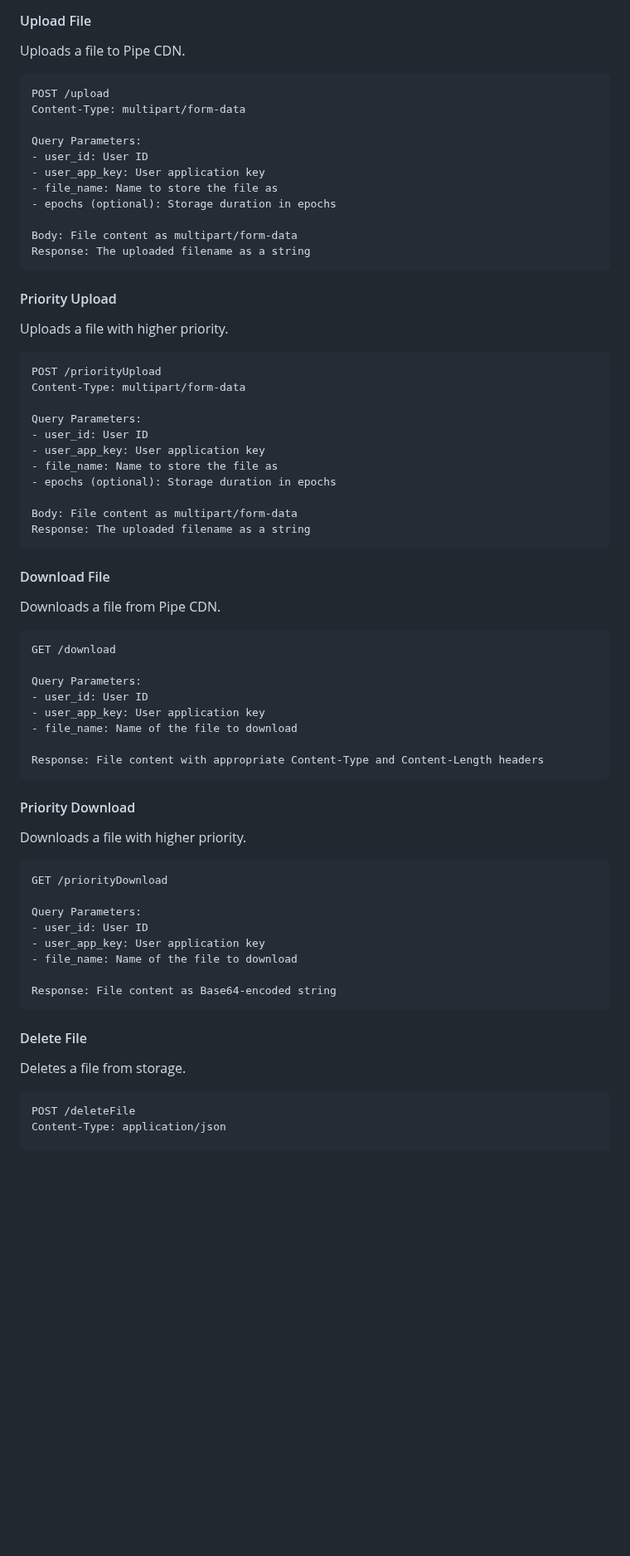
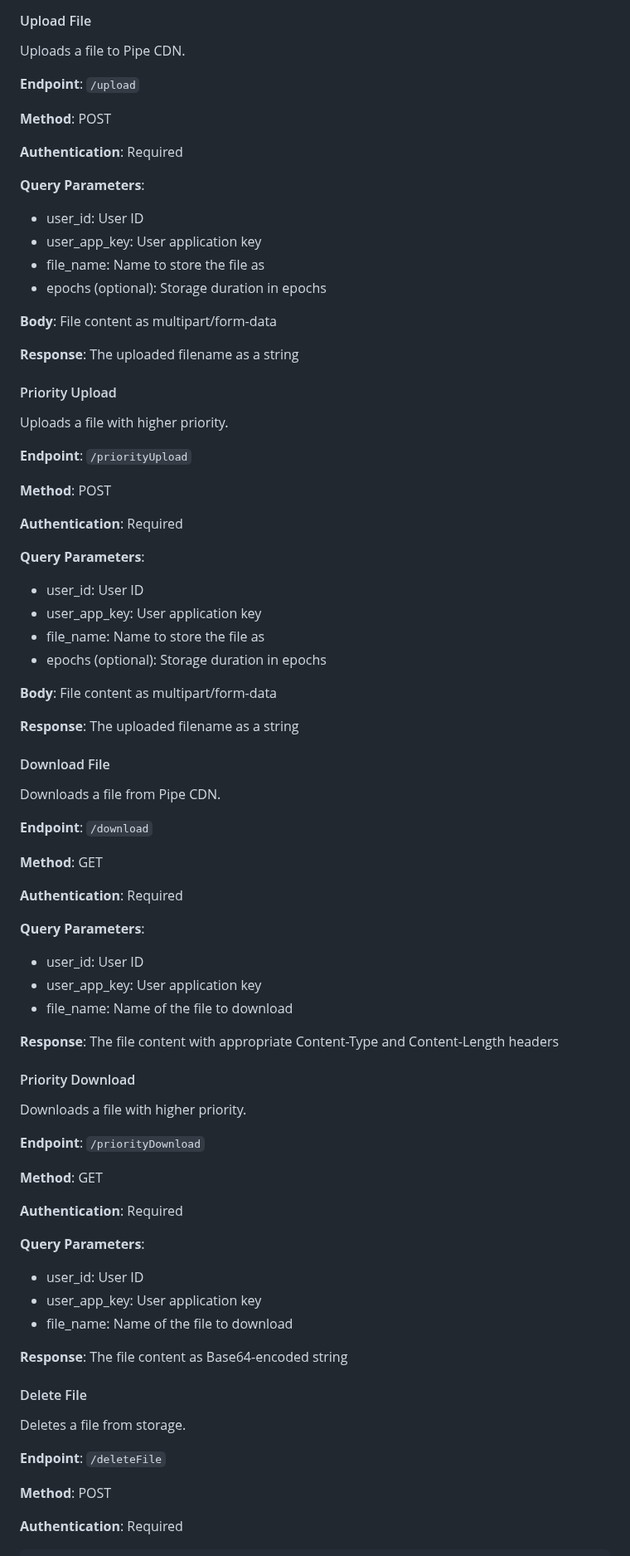
Before and after one commit to preterag/pipecdn, a Markdown page: docs/PIPE_NETWORK_DOCUMENTATION.md, the part around one of its changes. Shown at 83% size. Drawn GitHub-style; blank space fills up the shorter version.

Commit message:
Update CDN API Reference section with detailed documentation

````diff
--- a/docs/PIPE_NETWORK_DOCUMENTATION.md
+++ b/docs/PIPE_NETWORK_DOCUMENTATION.md
@@ -779,72 +786,83 @@ Response:
 #### Upload File
 Uploads a file to Pipe CDN.
 
-```http
-POST /upload
-Content-Type: multipart/form-data
+**Endpoint**: `/upload`
 
-Query Parameters:
+**Method**: POST
+
+**Authentication**: Required
+
+**Query Parameters**:
 - user_id: User ID
 - user_app_key: User application key
 - file_name: Name to store the file as
 - epochs (optional): Storage duration in epochs
 
-Body: File content as multipart/form-data
-Response: The uploaded filename as a string
-```
+**Body**: File content as multipart/form-data
+
+**Response**: The uploaded filename as a string
 
 #### Priority Upload
 Uploads a file with higher priority.
 
-```http
-POST /priorityUpload
-Content-Type: multipart/form-data
+**Endpoint**: `/priorityUpload`
 
-Query Parameters:
+**Method**: POST
+
+**Authentication**: Required
+
+**Query Parameters**:
 - user_id: User ID
 - user_app_key: User application key
 - file_name: Name to store the file as
 - epochs (optional): Storage duration in epochs
 
-Body: File content as multipart/form-data
-Response: The uploaded filename as a string
-```
+**Body**: File content as multipart/form-data
+
+**Response**: The uploaded filename as a string
 
 #### Download File
 Downloads a file from Pipe CDN.
 
-```http
-GET /download
+**Endpoint**: `/download`
 
-Query Parameters:
+**Method**: GET
+
+**Authentication**: Required
+
+**Query Parameters**:
 - user_id: User ID
 - user_app_key: User application key
 - file_name: Name of the file to download
 
-Response: File content with appropriate Content-Type and Content-Length headers
-```
+**Response**: The file content with appropriate Content-Type and Content-Length headers
 
 #### Priority Download
 Downloads a file with higher priority.
 
-```http
-GET /priorityDownload
+**Endpoint**: `/priorityDownload`
 
-Query Parameters:
+**Method**: GET
+
+**Authentication**: Required
+
+**Query Parameters**:
 - user_id: User ID
 - user_app_key: User application key
 - file_name: Name of the file to download
 
-Response: File content as Base64-encoded string
-```
+**Response**: The file content as Base64-encoded string
 
 #### Delete File
 Deletes a file from storage.
 
+**Endpoint**: `/deleteFile`
+
+**Method**: POST
+
+**Authentication**: Required
+
 ```http
-POST /deleteFile
-Content-Type: application/json
-
 Request Body:
 {
   "user_id": "string",
````
Also changed, not shown: other parts of docs/PIPE_NETWORK_DOCUMENTATION.md (+118 -54 lines).
